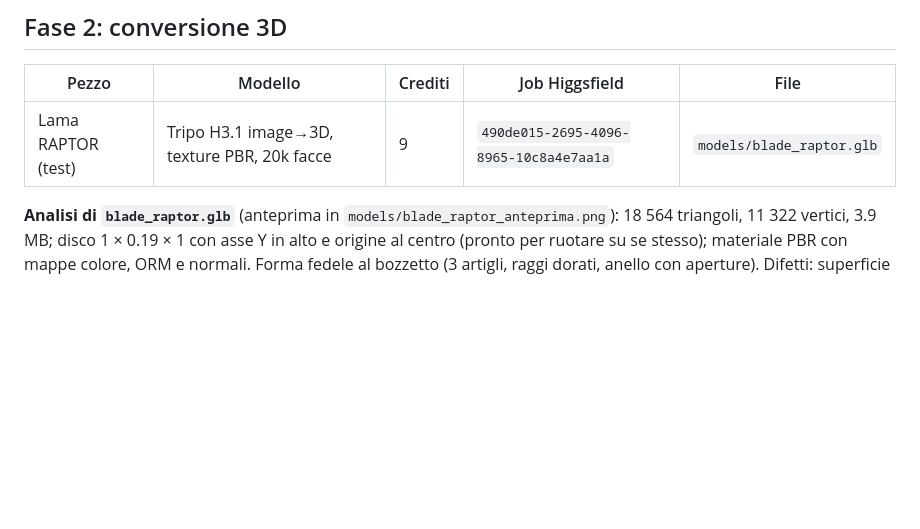
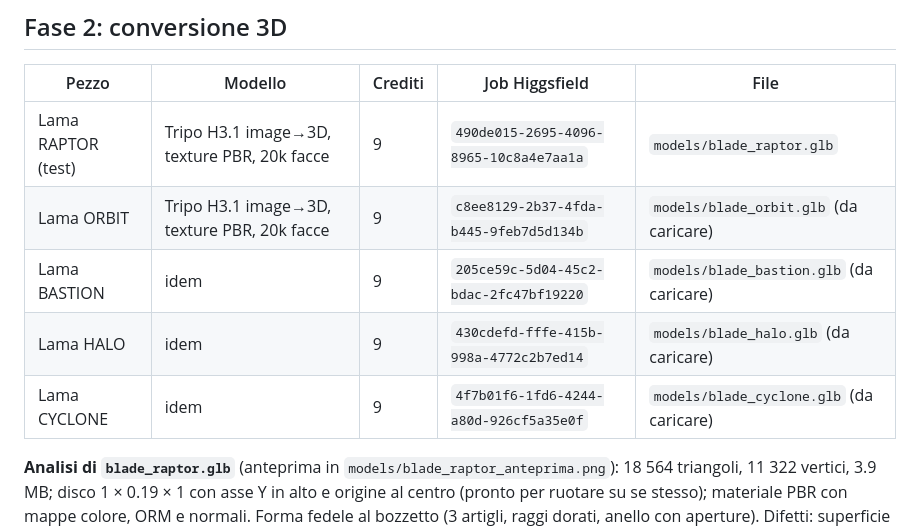
Before and after one commit to DDentamaro/D.Dentamaro, a Markdown page: spinforge/assets/ASSETS.md, the part around the change. Drawn GitHub-style; blank space fills up the shorter version.

Commit message:
Spinforge: registrati i modelli 3D di ORBIT, BASTION, HALO e CYCLONE
Co-Authored-By: Claude Opus 5.5 <noreply@anthropic.com>
Claude-Session: https://claude.ai/code/session_01K1SPiNj1bWpNbeJL3twHni

```diff
--- a/spinforge/assets/ASSETS.md
+++ b/spinforge/assets/ASSETS.md
@@ -113,6 +113,10 @@ UI di riferimento: **garage** e **HUD** (in `ui/`).
 | Pezzo | Modello | Crediti | Job Higgsfield | File |
 |---|---|---|---|---|
 | Lama RAPTOR (test) | Tripo H3.1 image→3D, texture PBR, 20k facce | 9 | `490de015-2695-4096-8965-10c8a4e7aa1a` | `models/blade_raptor.glb` |
+| Lama ORBIT | Tripo H3.1 image→3D, texture PBR, 20k facce | 9 | `c8ee8129-2b37-4fda-b445-9feb7d5d134b` | `models/blade_orbit.glb` (da caricare) |
+| Lama BASTION | idem | 9 | `205ce59c-5d04-45c2-bdac-2fc47bf19220` | `models/blade_bastion.glb` (da caricare) |
+| Lama HALO | idem | 9 | `430cdefd-fffe-415b-998a-4772c2b7ed14` | `models/blade_halo.glb` (da caricare) |
+| Lama CYCLONE | idem | 9 | `4f7b01f6-1fd6-4244-a80d-926cf5a35e0f` | `models/blade_cyclone.glb` (da caricare) |
 
 **Analisi di `blade_raptor.glb`** (anteprima in `models/blade_raptor_anteprima.png`):
 18 564 triangoli, 11 322 vertici, 3.9 MB; disco 1 × 0.19 × 1 con asse Y in alto e
```
